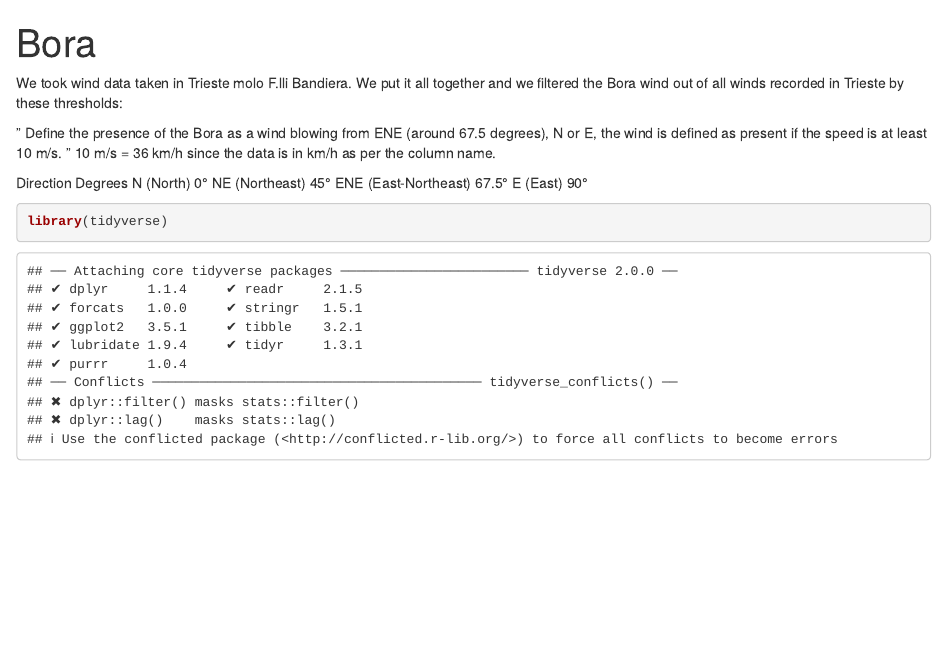
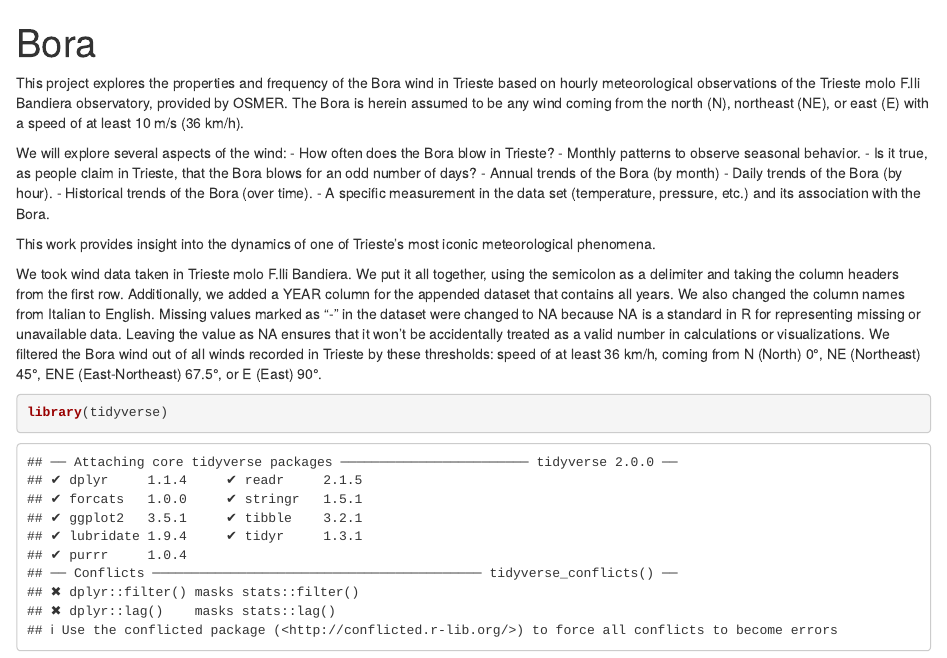
Before and after one commit to sstalevska/BoraWind, an R Markdown document (Bora.Rmd): the page in a window 1100 px wide, from its top. Rendered offline with R 4.5, knitr and Pandoc, with nearby package versions.

Commit message:
Add introduction.

````diff
--- a/Bora.Rmd
+++ b/Bora.Rmd
@@ -2,18 +2,21 @@
 title: "Bora"
 output: html_document
 ---
+This project explores the properties and frequency of the Bora wind in Trieste based on hourly meteorological observations of the Trieste molo F.lli Bandiera observatory, provided by OSMER. The Bora is herein assumed to be any wind coming from the north (N), northeast (NE), or east (E) with a speed of at least 10 m/s (36 km/h).
 
+We will explore several aspects of the wind:
+- How often does the Bora blow in Trieste?
+- Monthly patterns to observe seasonal behavior.
+- Is it true, as people claim in Trieste, that the Bora blows for an odd number of days?
+- Annual trends of the Bora (by month)
+- Daily trends of the Bora (by hour).
+- Historical trends of the Bora (over time).
+- A specific measurement in the data set (temperature, pressure, etc.) and its association with the Bora.
 
-We took wind data taken in Trieste molo F.lli Bandiera. We put it all together and we filtered the Bora wind out of all winds recorded in Trieste by these thresholds:
+This work provides insight into the dynamics of one of Trieste's most iconic meteorological phenomena.
 
- " Define the presence of the Bora as a wind blowing from ENE (around 67.5 degrees), N or E, the wind is defined as present if the speed is at least 10 m/s. "
- 10 m/s = 36 km/h since the data is in km/h as per the column name.
+We took wind data taken in Trieste molo F.lli Bandiera. We put it all together, using the semicolon as a delimiter and taking the column headers from the first row. Additionally, we added a YEAR column for the appended dataset that contains all years. We also changed the column names from Italian to English. Missing values marked as "-" in the dataset were changed to NA because NA is a standard in R for representing missing or unavailable data. Leaving the value as NA ensures that it won’t be accidentally treated as a valid number in calculations or visualizations. We filtered the Bora wind out of all winds recorded in Trieste by these thresholds: speed of at least 36 km/h, coming from N (North) 0°, NE (Northeast) 45°, ENE (East-Northeast) 67.5°, or E (East) 90°.
 
-Direction	Degrees
-N (North)	0°
-NE (Northeast)	45°
-ENE (East-Northeast)	67.5°
-E (East)	90°
 
 
 ```{r}
````
